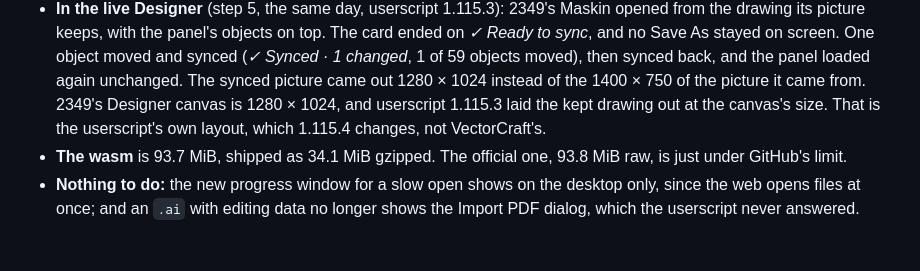
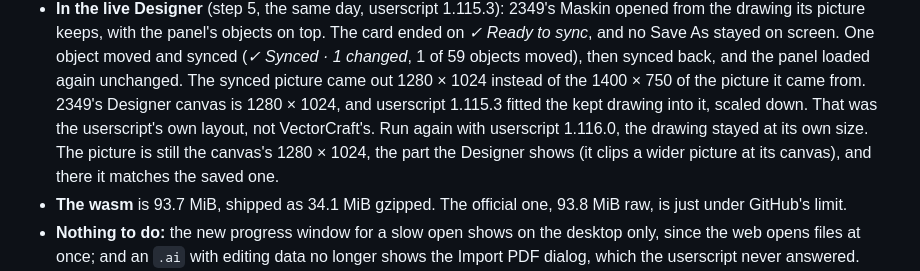
Before and after one commit to Hapnes-dev/iwmac-vector, a Markdown page: UPDATING.md, the part around the change. GitHub-like rendering; blank space fills up the shorter version.

Commit message:
UPDATING.md: the 0.23.0 live check, run again with userscript 1.116.0
With 1.116.0 the drawing kept in 2349's picture stays at its own size, so a sync no longer scales it down. The
synced picture is the Designer canvas's 1280 x 1024, the part the Designer shows, and there it matches the saved one.

Co-Authored-By: Claude Opus 5.5 <noreply@anthropic.com>

```diff
--- a/UPDATING.md
+++ b/UPDATING.md
@@ -291,8 +291,10 @@ Built, tested and published on 2026-11-10.
   keeps, with the panel's objects on top. The card ended on *✓ Ready to sync*, and no Save As stayed on screen. One
   object moved and synced (*✓ Synced · 1 changed*, 1 of 59 objects moved), then synced back, and the panel loaded
   again unchanged. The synced picture came out 1280 × 1024 instead of the 1400 × 750 of the picture it came from.
-  2349's Designer canvas is 1280 × 1024, and userscript 1.115.3 laid the kept drawing out at the canvas's size. That
-  is the userscript's own layout, which 1.115.4 changes, not VectorCraft's.
+  2349's Designer canvas is 1280 × 1024, and userscript 1.115.3 fitted the kept drawing into it, scaled down. That was
+  the userscript's own layout, not VectorCraft's. Run again with userscript 1.116.0, the drawing stayed at its own
+  size. The picture is still the canvas's 1280 × 1024, the part the Designer shows (it clips a wider picture at its
+  canvas), and there it matches the saved one.
 - **The wasm** is 93.7 MiB, shipped as 34.1 MiB gzipped. The official one, 93.8 MiB raw, is just under GitHub's limit.
 - **Nothing to do:** the new progress window for a slow open shows on the desktop only, since the web opens files at
   once; and an `.ai` with editing data no longer shows the Import PDF dialog, which the userscript never answered.
```
